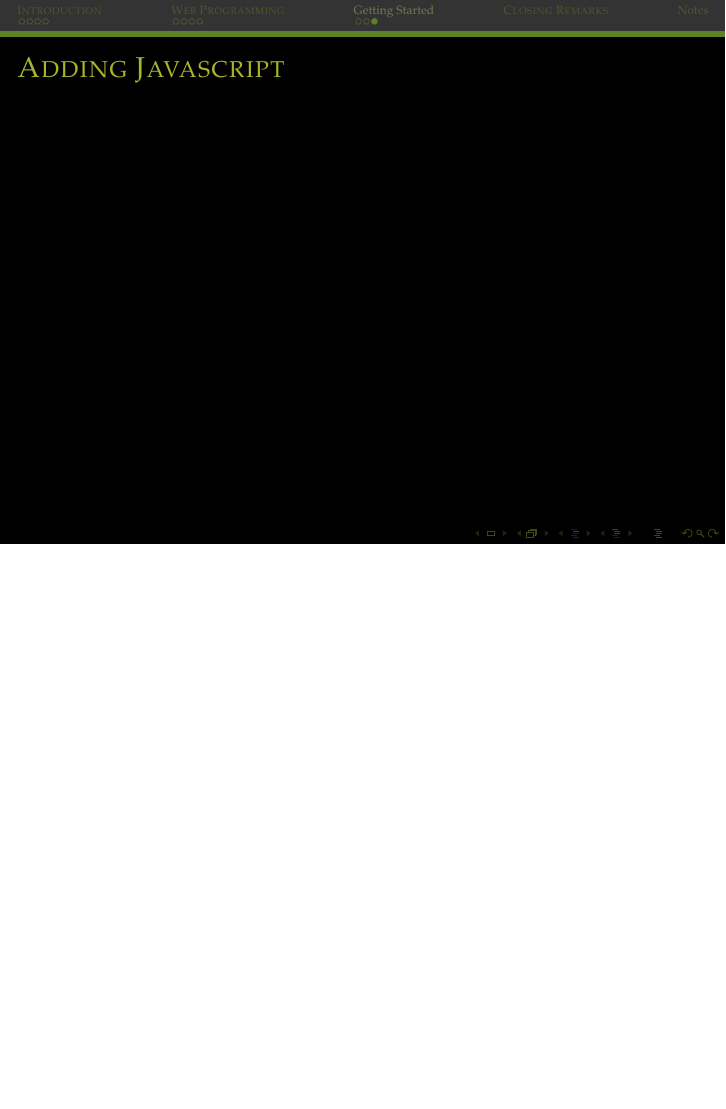
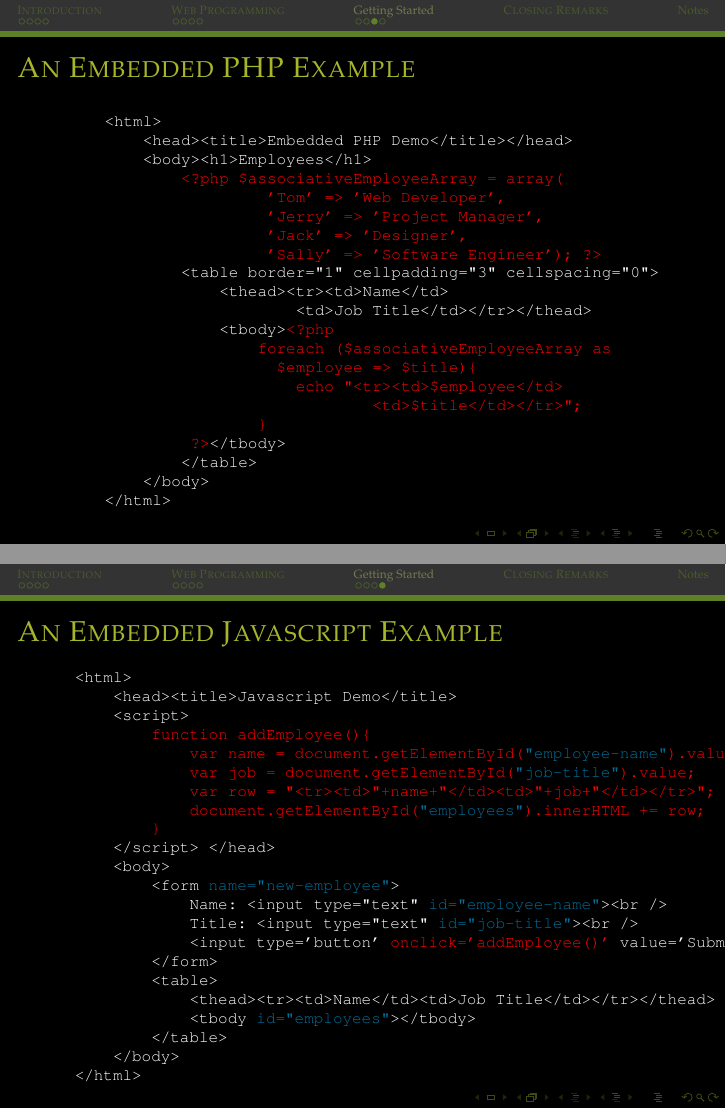
Before and after one commit to jess-fortier/WebProgrammingLecture, LaTeX slides (Slides/web-programming-lecture.tex): page 26 of 27 before the commit and pages 27 and 28 of 29 after it, the two joined at a grey line, the shorter picture padded with empty space. Compiled offline with pdfLaTeX.

Commit message:
Added new demos and corresponding slides with analysis

```diff
--- a/Slides/web-programming-lecture.tex
+++ b/Slides/web-programming-lecture.tex
@@ -355,7 +369,66 @@
 		\end{frame}
-	\subsection{Adding Javascript}
-		\begin{frame}{\subsecname}
-
+	\subsection{An Embedded PHP Example}
+		\begin{frame}[fragile]{\subsecname}
+			\begin{semiverbatim}
+				{\scriptsize
+					<html>
+					    <head><title>Embedded PHP Demo</title></head>
+					    <body><h1>Employees</h1>
+					        \textcolor{red}{<?php \$associativeEmployeeArray = array(
+					                 'Tom' => 'Web Developer',
+					                 'Jerry' => 'Project Manager',
+					                 'Jack' => 'Designer',
+					                 'Sally' => 'Software Engineer'); ?>}
+					        <table border="1" cellpadding="3" cellspacing="0">
+					            <thead><tr><td>Name</td>
+					                    <td>Job Title</td></tr></thead>
+					            <tbody>\textcolor{red}{<?php
+					                foreach (\$associativeEmployeeArray as
+					                  \$employee => \$title)\{
+					                    echo "<tr><td>\$employee</td>
+					                            <td>\$title</td></tr>";
+					                \}
+					        	?>}</tbody>
+					        </table>
+					    </body>
+					</html>
+				}
+			\end{semiverbatim}
+		\end{frame}
+	\subsection{A Basic Javascript Example}
+	\subsection{An Embedded Javascript Example}
+		\begin{frame}[fragile]{\subsecname}
+			\vspace{-10pt}
+			\begin{columns}
+				\column{1\linewidth}
+					\begin{semiverbatim}
+					{\scriptsize
+						<html>
+						    <head><title>Javascript Demo</title>
+						    <script>\textcolor{red}{
+						        function addEmployee()\{
+						            var name = document.getElementById(\alert{"employee-name"}).value;
+						            var job = document.getElementById(\alert{"job-title"}).value;
+						            var row = "<tr><td>"+name+"</td><td>"+job+"</td></tr>";
+						            document.getElementById(\alert{"employees"}).innerHTML += row;
+						        \}}
+						    </script> </head>
+						    <body>
+						        <form \alert{name="new-employee"}>
+						            Name: <input type="text" \alert{id="employee-name"}><br />
+						            Title: <input type="text" \alert{id="job-title"}><br />
+						            <input type='button' \textcolor{red}{onclick='addEmployee()'} value='Submit Employee'/>
+						        </form>
+						        <table>
+						            <thead><tr><td>Name</td><td>Job Title</td></tr></thead>
+						            <tbody \alert{id="employees"}></tbody>
+						        </table>
+						    </body>
+						</html>
+					}
+					\end{semiverbatim}
+				\column{.1\linewidth}
+			\end{columns}
 		\end{frame}
 
 
```
Also changed, not shown: Slides/web-programming-lecture.pdf, Slides/web-programming-lecture.tex (40 more changed lines), 12 other files. Lines whose indentation alone changed are shown as unchanged.
